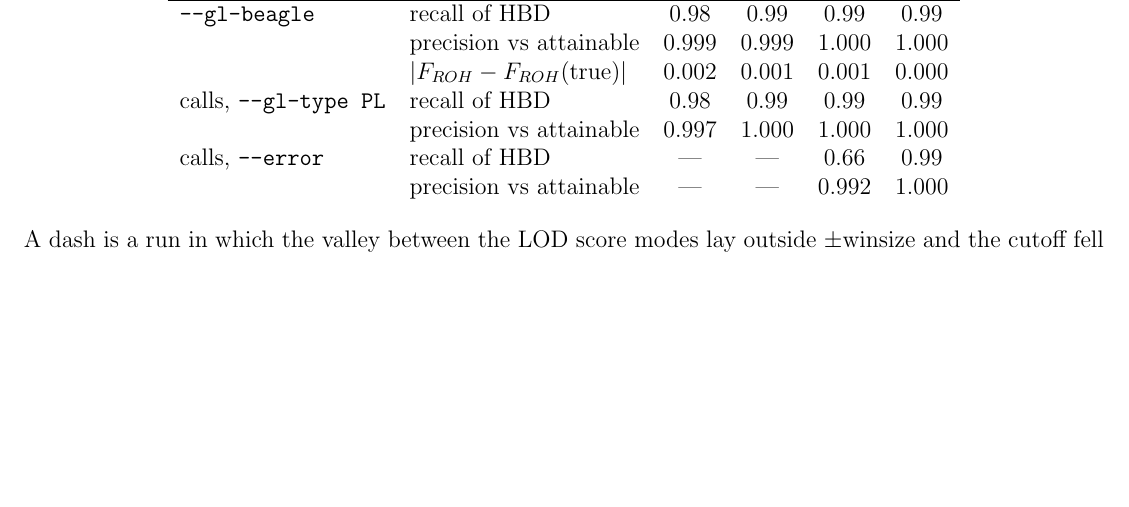
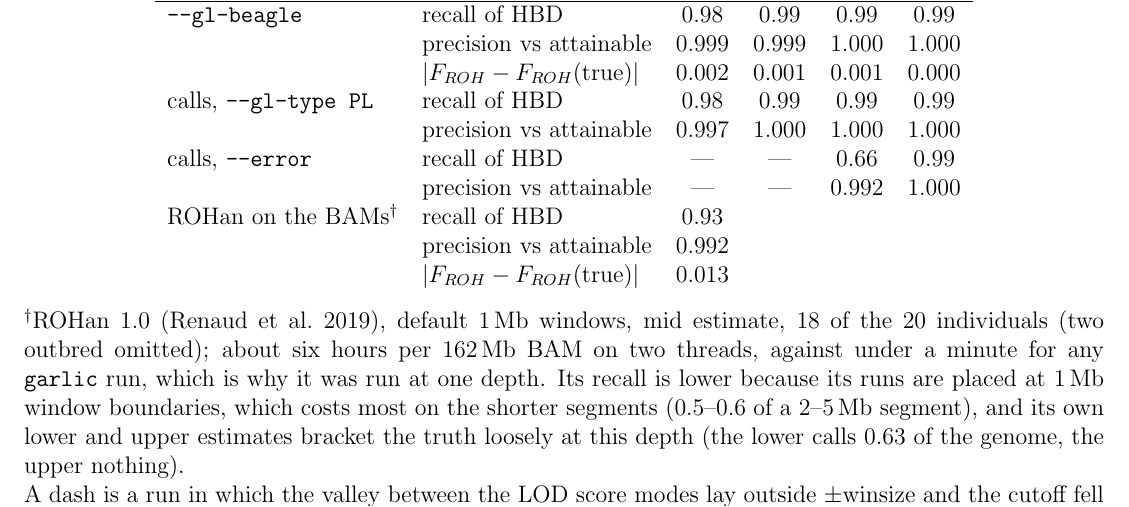
Before and after one commit to szpiech/garlic, a LaTeX document (manual/garlic-manual.tex): part of page 11 of 33, cut so that both start at the same text, the shorter picture padded with empty space. Compiled offline with pdfLaTeX; a missing bibliography style is replaced by a similar one.

Commit message:
manual: ROHan row in the low-coverage benchmark

```diff
--- a/manual/garlic-manual.tex
+++ b/manual/garlic-manual.tex
@@ -285,8 +285,12 @@ calls, {\tt --gl-type PL} & recall of HBD & 0.98 & 0.99 & 0.99 & 0.99 \\
  & precision vs attainable & 0.997 & 1.000 & 1.000 & 1.000 \\
 calls, {\tt --error} & recall of HBD & --- & --- & 0.66 & 0.99 \\
  & precision vs attainable & --- & --- & 0.992 & 1.000 \\
+ROHan on the BAMs$^\dagger$ & recall of HBD & 0.93 & & & \\
+ & precision vs attainable & 0.992 & & & \\
+ & $|F_{ROH} - F_{ROH}(\mathrm{true})|$ & 0.013 & & & \\
 \end{tabular}
 \end{center}
+\noindent $^\dagger$ROHan 1.0 (Renaud et al.\ 2019), default 1\,Mb windows, mid estimate, 18 of the 20 individuals (two outbred omitted); about six hours per 162\,Mb BAM on two threads, against under a minute for any {\tt garlic} run, which is why it was run at one depth.  Its recall is lower because its runs are placed at 1\,Mb window boundaries, which costs most on the shorter segments (0.5--0.6 of a 2--5\,Mb segment), and its own lower and upper estimates bracket the truth loosely at this depth (the lower calls 0.63 of the genome, the upper nothing).
 
 \noindent A dash is a run in which the valley between the LOD score modes lay outside $\pm$winsize and the cutoff fell back to $0$, which calls nothing of 1\,Mb.  The likelihood input is indifferent to {\tt --error} here: $10^{-4}$, $10^{-3}$ and $10^{-2}$ change no entry by more than $0.004$.  Two things in the table deserve emphasis.  The per-genotype {\tt PL} path, which the resampling simulation (\S\ref{sec:beagle}) found unusable at $1\times$ with {\tt GQ}, is as good as the likelihood input on this data; the planted runs are long and the cohort carries many of them, so the evidence per window is large and the symmetric-error approximation is not stretched.  And the automatic cutoff of the $1\times$ likelihood run sits at $-0.0001$: the method works there because the signal is strong, not because the window density has room to spare, and shorter or older runs at $1\times$ should not be expected to be found.
 
```
